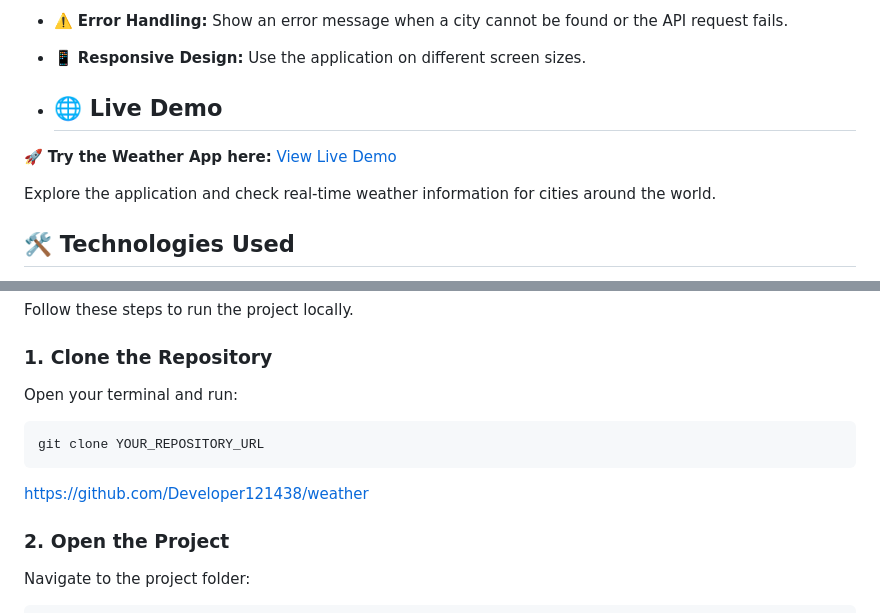
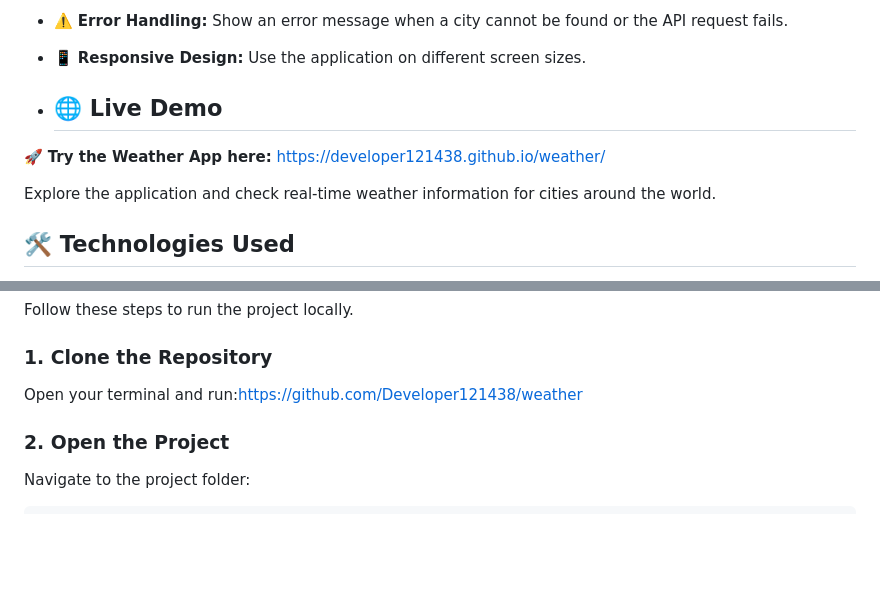
Before and after one commit to Developer121438/weather, a Markdown page: README.md, 2 parts joined by grey strips. GitHub-like rendering; blank space fills up the shorter version.

Commit message:
Revise README with live demo and formatting updates
Updated the README to include a live demo link and improved formatting.

````diff
--- a/README.md
+++ b/README.md
@@ -16,10 +16,9 @@ The application uses the OpenWeather API to retrieve current weather conditions
 
 * ## 🌐 Live Demo
 
-🚀 **Try the Weather App here:** [View Live Demo](YOUR_LIVE_DEMO_URL)
+🚀 **Try the Weather App here:** https://developer121438.github.io/weather/
 
 Explore the application and check real-time weather information for cities around the world.
-
 
 ## 🛠️ Technologies Used
 
@@ -47,13 +46,7 @@ Follow these steps to run the project locally.
 
 ### 1. Clone the Repository
 
-Open your terminal and run:
-
-```bash
-git clone YOUR_REPOSITORY_URL
-```
-
-https://github.com/Developer121438/weather
+Open your terminal and run:https://github.com/Developer121438/weather
 
 ### 2. Open the Project
 
````
